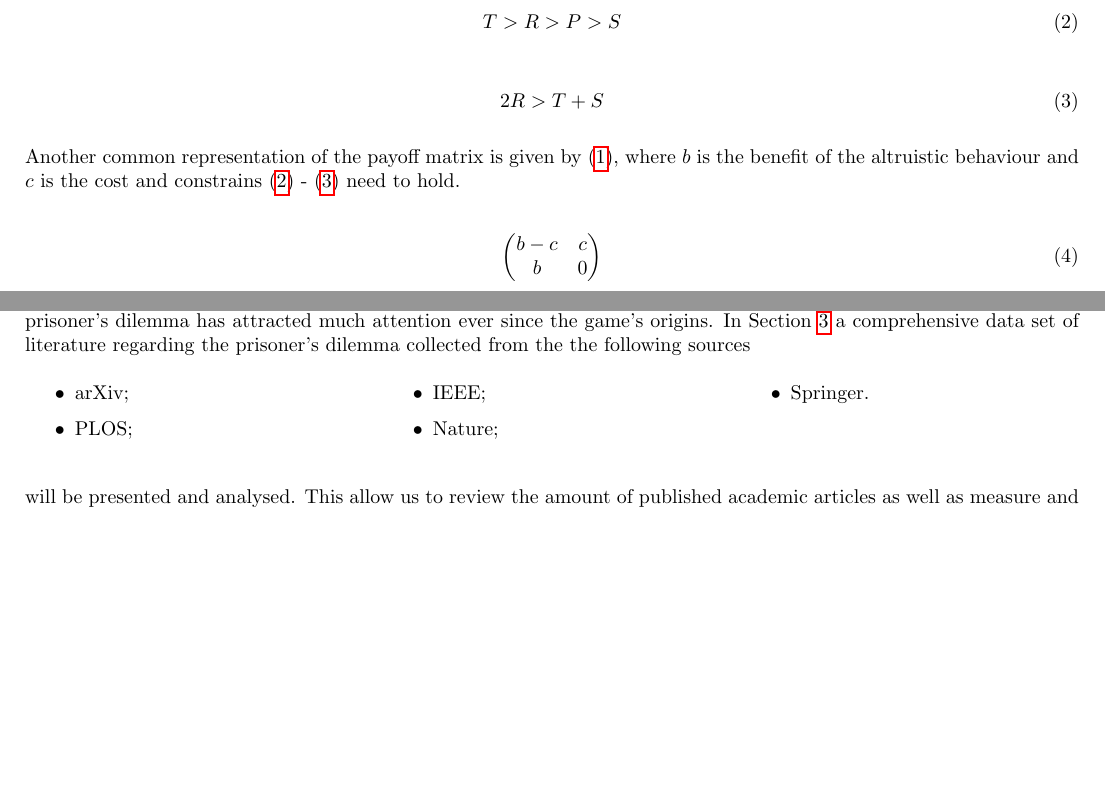
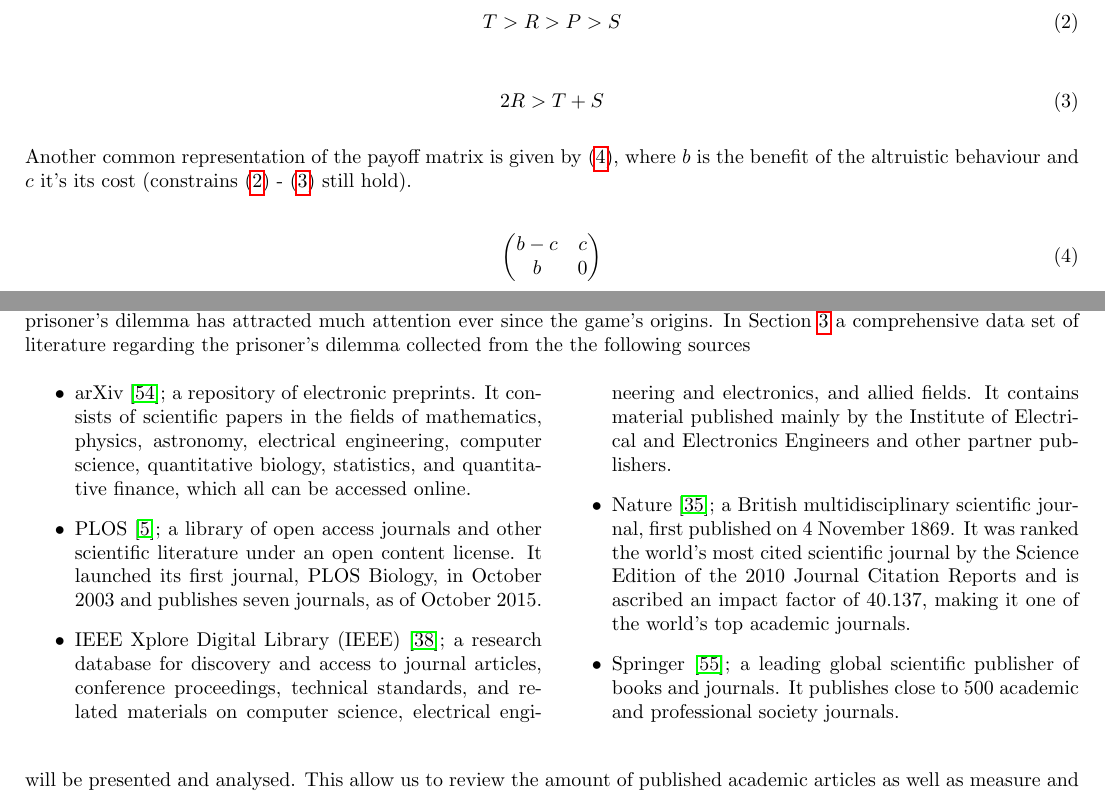
Before and after one commit to Nikoleta-v3/bibliometric-study-of-the-prisoners-dilemma, a LaTeX paper (main.tex): two parts of pages 1 and 2 of 18 before the commit and two parts of pages 1 and 2 of 17 after it, joined at a grey line, cut so that both start at the same text, the shorter picture padded with empty space. Compiled offline with pdfLaTeX; a LaTeX package or settings file that is missing is left out.

Commit message:
finish intro

```diff
--- a/main.tex
+++ b/main.tex
@@ -106,9 +106,9 @@ to constrains (\ref{eq:constrain_one}) and (\ref{eq:constrain_two}).
     2R > T + S
 \end{equation}
 
-Another common representation of the payoff matrix is given by~(\ref{eq:the_pd_payoffs}),
-where \(b\) is the benefit of the altruistic behaviour and \(c\) is the cost and
-constrains (\ref{eq:constrain_one}) - (\ref{eq:constrain_two}) need to hold.
+Another common representation of the payoff matrix is given by~(\ref{eq:the_pd_payoffs_with_cost}),
+where \(b\) is the benefit of the altruistic behaviour and \(c\) it's its cost
+(constrains (\ref{eq:constrain_one}) - (\ref{eq:constrain_two}) still hold).
 
 \begin{equation}\label{eq:the_pd_payoffs_with_cost}
     \begin{pmatrix}
@@ -139,13 +139,29 @@ attention ever since the game's origins. In Section~\ref{section:analysis} a com
 data set of literature regarding the prisoner's dilemma collected from the
 the following sources
 
-\begin{multicols}{3}
+\begin{multicols}{2}
     \begin{itemize}
-        \item arXiv;
-        \item PLOS;
-        \item IEEE;
-        \item Nature;
-        \item Springer.
+        \item arXiv~\cite{mckiernan2000}; a repository of electronic preprints.
+        It consists of scientific
+        papers in the fields of mathematics, physics, astronomy, electrical engineering,
+        computer science, quantitative biology, statistics, and quantitative finance,
+        which all can be accessed online.
+        \item PLOS~\cite{plos}; a library of open access journals and other scientific literature
+        under an open content license. It launched its first journal, PLOS Biology,
+        in October 2003 and publishes seven journals, as of October 2015.
+        \item IEEE Xplore Digital Library (IEEE)~\cite{ieee}; a research database for discovery
+        and access to journal articles, conference proceedings, technical standards,
+        and related materials on computer science, electrical engineering and electronics,
+        and allied fields. It contains material published mainly by the Institute of
+        Electrical and Electronics Engineers and other partner publishers.
+        \item Nature~\cite{nature}; a British multidisciplinary scientific journal,
+        first published on 4 November 1869. It was ranked the world's most cited
+        scientific journal by the Science Edition of the 2010 Journal Citation Reports
+        and is ascribed an impact factor of 40.137, making it one of the world's
+        top academic journals.
+        \item Springer~\cite{springer}; a leading global scientific publisher of
+        books and journals. It publishes close to 500 academic and professional
+        society journals.
     \end{itemize}
 \end{multicols}
 
```
Also changed, not shown: bibliography.bib (+4 -0 lines), main.pdf.
